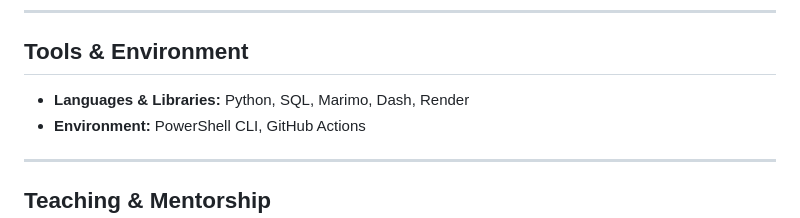
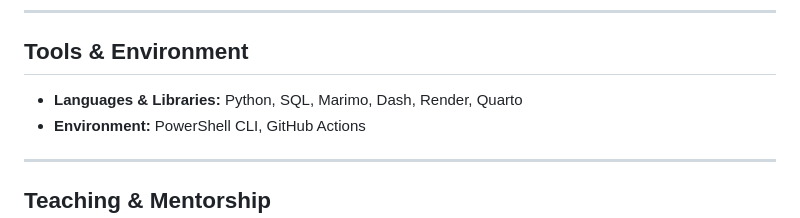
Before and after one commit to adeline-hub/adeline-hub, a Markdown page: README.md, the part around one of its changes. Drawn GitHub-style.

```diff
--- a/README.md
+++ b/README.md
@@ -16,7 +16,7 @@ I use data to automate and facilitate decision-making across Project Management,
 ---
 
 ## Tools & Environment
-*   **Languages & Libraries:** Python, SQL, Marimo, Dash, Render
+*   **Languages & Libraries:** Python, SQL, Marimo, Dash, Render, Quarto
 *   **Environment:** PowerShell CLI, GitHub Actions
 
 ---
```
Also changed, not shown: other parts of README.md (+13 -2 lines).
